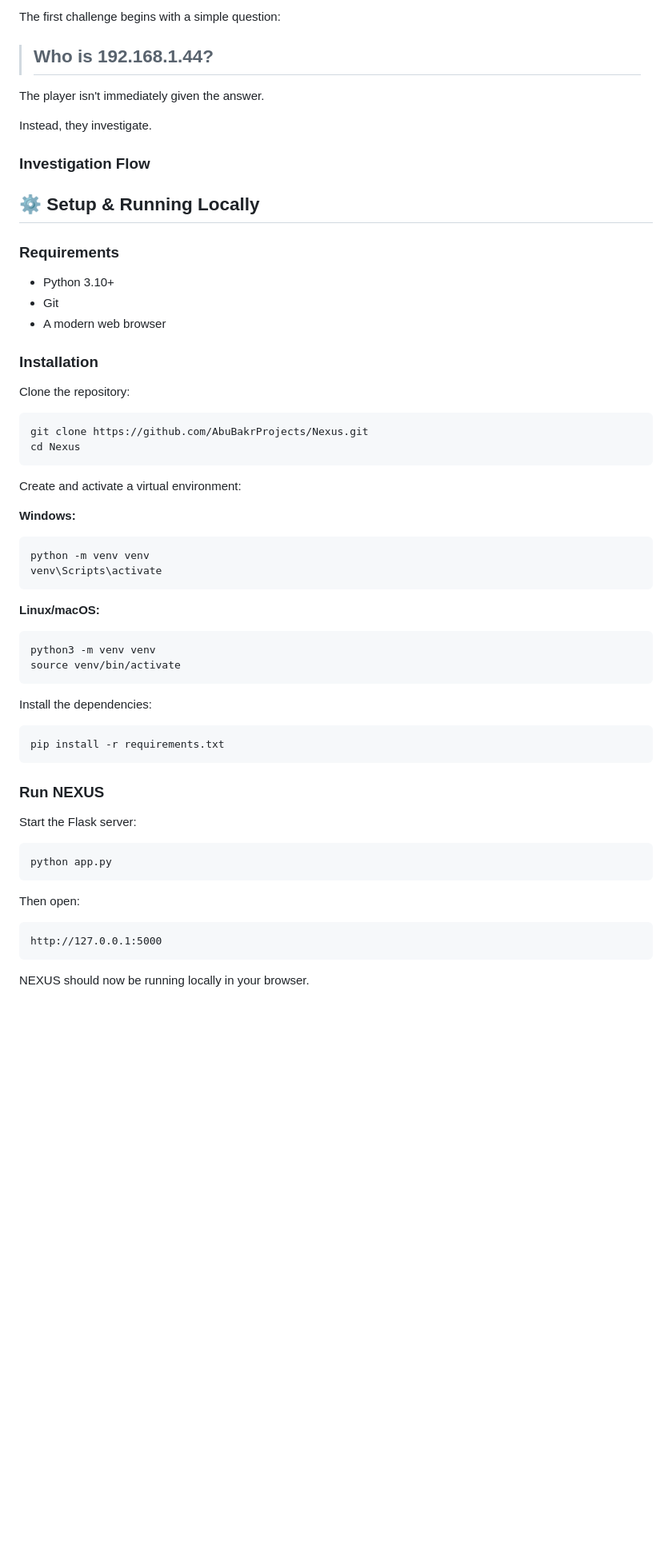
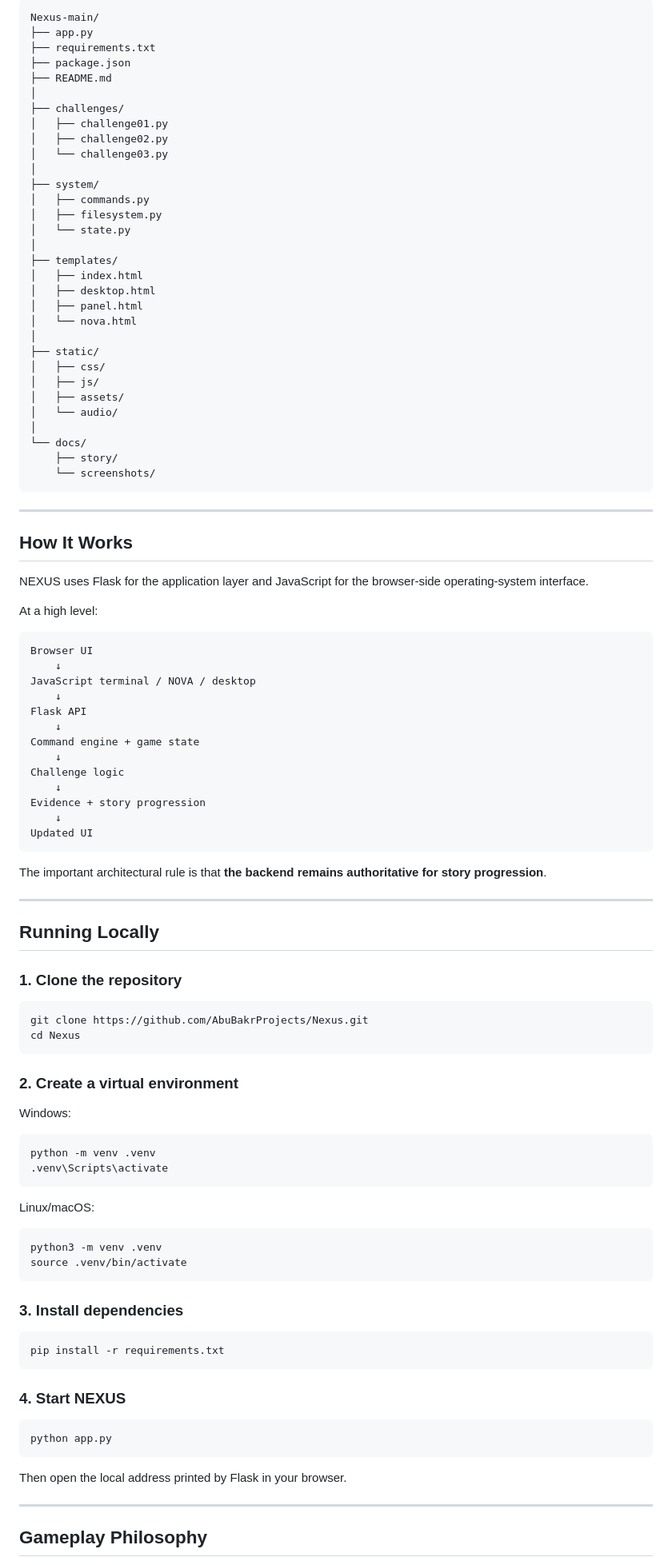
Before and after one commit to AbuBakrProjects/Nexus, a Markdown page: README.md, the part around one of its changes. Shown at 80% size. Rendered like a GitHub page; blank space fills up the shorter version.

Commit message:
Revise README for NEXUS OS project
Updated the README to reflect the new name and structure of the NEXUS OS project, including gameplay philosophy, project structure, and future roadmap.

````diff
--- a/README.md
+++ b/README.md
@@ -99,66 +292,106 @@ NOVA acts as a friendly guide, helping players understand what they are discover
 
-The first challenge begins with a simple question:
+```text
+Nexus-main/
+├── app.py
+├── requirements.txt
+├── package.json
+├── README.md
+│
+├── challenges/
+│   ├── challenge01.py
+│   ├── challenge02.py
+│   └── challenge03.py
+│
+├── system/
+│   ├── commands.py
+│   ├── filesystem.py
+│   └── state.py
+│
+├── templates/
+│   ├── index.html
+│   ├── desktop.html
+│   ├── panel.html
+│   └── nova.html
+│
+├── static/
+│   ├── css/
+│   ├── js/
+│   ├── assets/
+│   └── audio/
+│
+└── docs/
+    ├── story/
+    └── screenshots/
+```
 
-> ## **Who is 192.168.1.44?**
+---
 
-The player isn't immediately given the answer.
+## How It Works
 
-Instead, they investigate.
+NEXUS uses Flask for the application layer and JavaScript for the browser-side operating-system interface.
 
-### Investigation Flow
+At a high level:
 
-## ⚙️ Setup & Running Locally
+```text
+Browser UI
+    ↓
+JavaScript terminal / NOVA / desktop
+    ↓
+Flask API
+    ↓
+Command engine + game state
+    ↓
+Challenge logic
+    ↓
+Evidence + story progression
+    ↓
+Updated UI
+```
 
-### Requirements
+The important architectural rule is that **the backend remains authoritative for story progression**.
 
-* Python 3.10+
-* Git
-* A modern web browser
+---
 
-### Installation
+## Running Locally
 
-Clone the repository:
+### 1. Clone the repository
 
 ```bash
 git clone https://github.com/AbuBakrProjects/Nexus.git
 cd Nexus
 ```
 
-Create and activate a virtual environment:
+### 2. Create a virtual environment
 
-**Windows:**
+Windows:
 
 ```bash
-python -m venv venv
-venv\Scripts\activate
+python -m venv .venv
+.venv\Scripts\activate
 ```
 
-**Linux/macOS:**
+Linux/macOS:
 
 ```bash
-python3 -m venv venv
-source venv/bin/activate
+python3 -m venv .venv
+source .venv/bin/activate
 ```
 
-Install the dependencies:
+### 3. Install dependencies
 
 ```bash
 pip install -r requirements.txt
 ```
 
-### Run NEXUS
-
-Start the Flask server:
+### 4. Start NEXUS
 
 ```bash
 python app.py
 ```
 
-Then open:
+Then open the local address printed by Flask in your browser.
 
-```text
-http://127.0.0.1:5000
-```
+---
 
-NEXUS should now be running locally in your browser.
+## Gameplay Philosophy
 
````
Also changed, not shown: other parts of README.md (+320 -126 lines).
